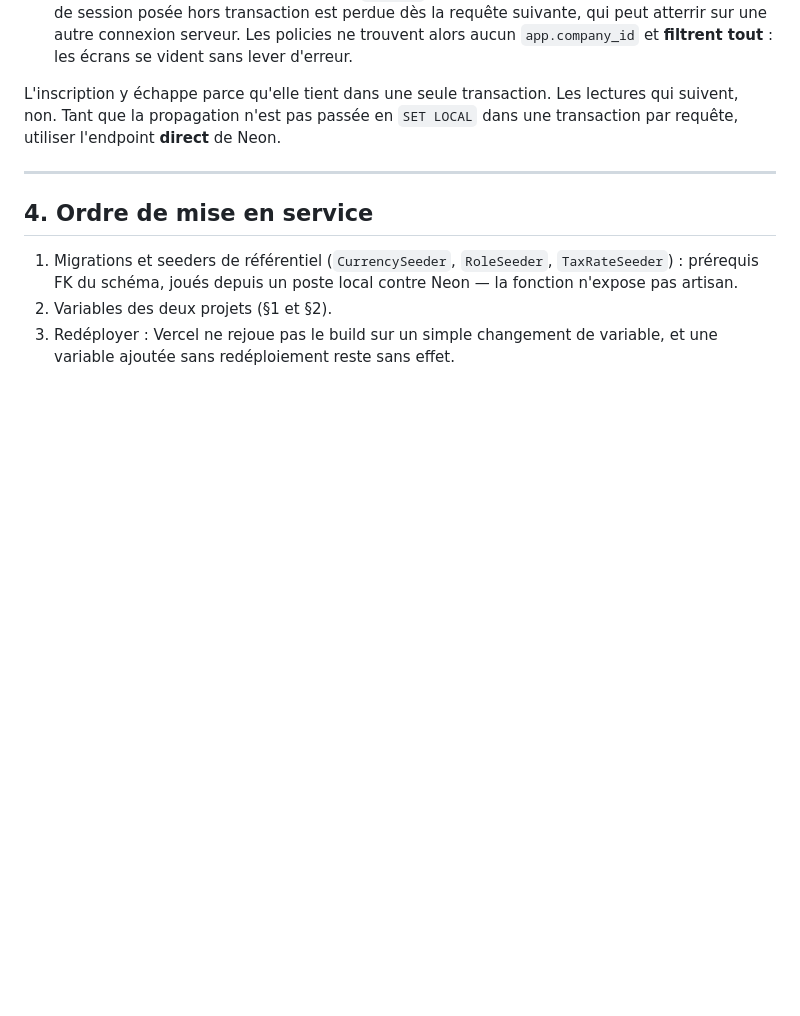
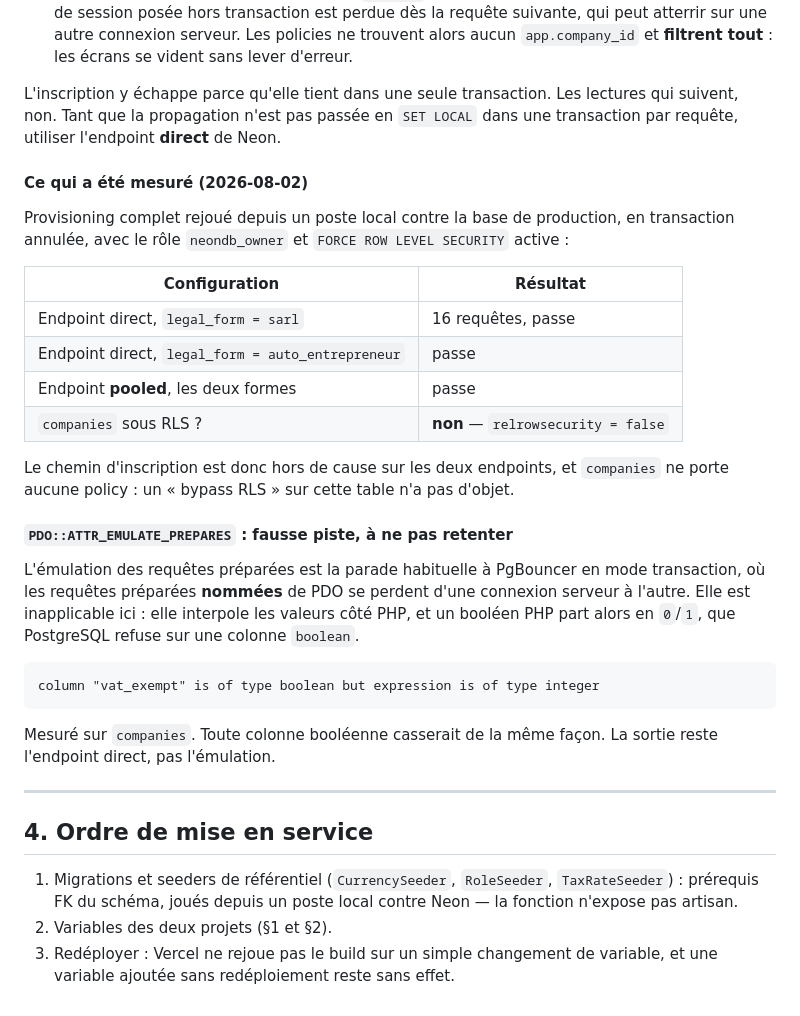
Before and after one commit to belhoua/xpr-facture, a Markdown page: docs/architecture/06-deploiement-serverless.md, the part around the change. Drawn GitHub-style; blank space fills up the shorter version.

Commit message:
docs(deploy): consigne les mesures faites contre la base de production
Le provisioning a été rejoué contre Neon en transaction annulée, avec le
rôle neondb_owner et FORCE ROW LEVEL SECURITY active : il passe sur
l'endpoint direct comme sur le pooled, pour les deux formes juridiques.
companies ne porte aucune policy RLS (relrowsecurity = false) — un bypass
sur cette table n'a pas d'objet.

PDO::ATTR_EMULATE_PREPARES est écartée par la mesure. C'est la parade
habituelle à PgBouncer en mode transaction, mais elle interpole les valeurs
côté PHP : un booléen part en 0/1, que PostgreSQL refuse sur une colonne
boolean. Vérifié sur companies.vat_exempt. L'option avait été ajoutée à
config/database.php puis retirée avant tout commit.

Aucun changement de code : la seule différence connue entre l'environnement
qui passe et celui qui échoue reste l'endpoint, et elle se corrige par une
variable.

Co-Authored-By: Claude Opus 5 (1M context) <noreply@anthropic.com>

````diff
--- a/docs/architecture/06-deploiement-serverless.md
+++ b/docs/architecture/06-deploiement-serverless.md
@@ -162,6 +162,38 @@ L'inscription y échappe parce qu'elle tient dans une seule transaction. Les
 lectures qui suivent, non. Tant que la propagation n'est pas passée en `SET
 LOCAL` dans une transaction par requête, utiliser l'endpoint **direct** de Neon.
 
+#### Ce qui a été mesuré (2026-08-02)
+
+Provisioning complet rejoué depuis un poste local contre la base de production,
+en transaction annulée, avec le rôle `neondb_owner` et `FORCE ROW LEVEL
+SECURITY` active :
+
+| Configuration | Résultat |
+|---|---|
+| Endpoint direct, `legal_form = sarl` | 16 requêtes, passe |
+| Endpoint direct, `legal_form = auto_entrepreneur` | passe |
+| Endpoint **pooled**, les deux formes | passe |
+| `companies` sous RLS ? | **non** — `relrowsecurity = false` |
+
+Le chemin d'inscription est donc hors de cause sur les deux endpoints, et
+`companies` ne porte aucune policy : un « bypass RLS » sur cette table n'a
+pas d'objet.
+
+#### `PDO::ATTR_EMULATE_PREPARES` : fausse piste, à ne pas retenter
+
+L'émulation des requêtes préparées est la parade habituelle à PgBouncer en mode
+transaction, où les requêtes préparées **nommées** de PDO se perdent d'une
+connexion serveur à l'autre. Elle est inapplicable ici : elle interpole les
+valeurs côté PHP, et un booléen PHP part alors en `0`/`1`, que PostgreSQL
+refuse sur une colonne `boolean`.
+
+```
+column "vat_exempt" is of type boolean but expression is of type integer
+```
+
+Mesuré sur `companies`. Toute colonne booléenne casserait de la même façon.
+La sortie reste l'endpoint direct, pas l'émulation.
+
 ---
 
 ## 4. Ordre de mise en service
````
